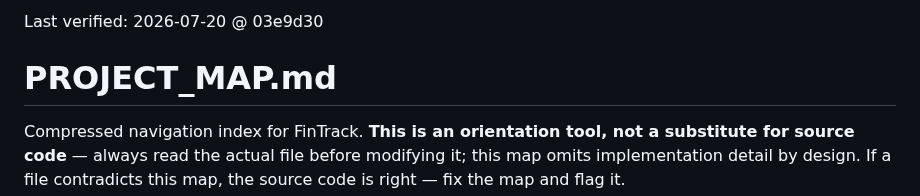
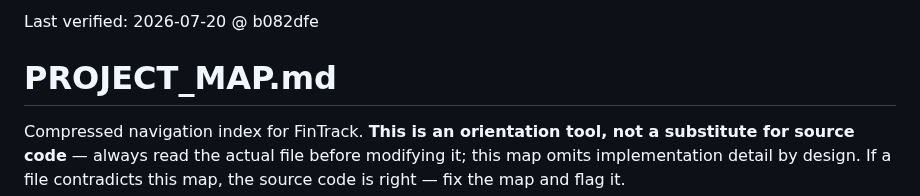
Before and after one commit to m0hd1121/Fintrack1, a Markdown page: PROJECT_MAP.md, the part around the change. GitHub-like rendering.

Commit message:
Bump PROJECT_MAP last-verified hash

```diff
--- a/PROJECT_MAP.md
+++ b/PROJECT_MAP.md
@@ -1,4 +1,4 @@
-Last verified: 2026-07-20 @ 03e9d30
+Last verified: 2026-07-20 @ b082dfe
 
 # PROJECT_MAP.md
 
```
